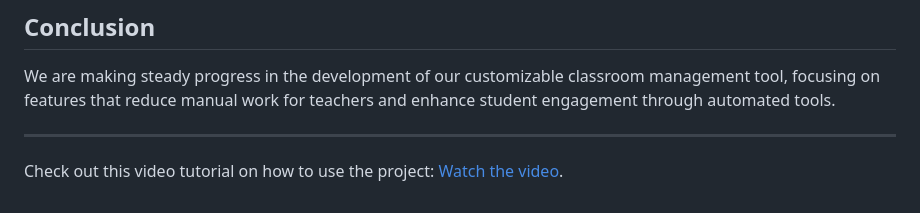
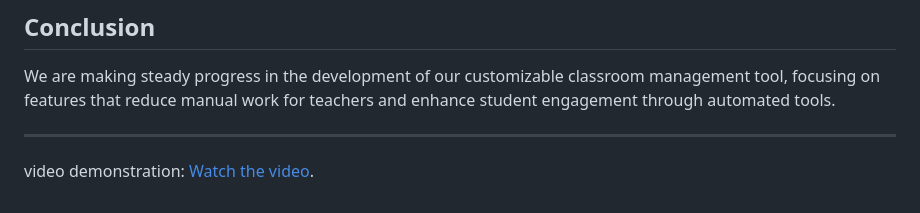
Before and after one commit to Niraj-KC/tic-tech-teo-24, a Markdown page: README.md, the part around the change. GitHub-like rendering.

```diff
--- a/README.md
+++ b/README.md
@@ -84,4 +84,4 @@ We are making steady progress in the development of our customizable classroom m
 
 ---
 
-Check out this video tutorial on how to use the project: [Watch the video](https://youtu.be/xHnUr8TNTiI?si=nuxka5wOtdPg-tAJ).
+video demonstration: [Watch the video](https://youtu.be/xHnUr8TNTiI?si=nuxka5wOtdPg-tAJ).
```
